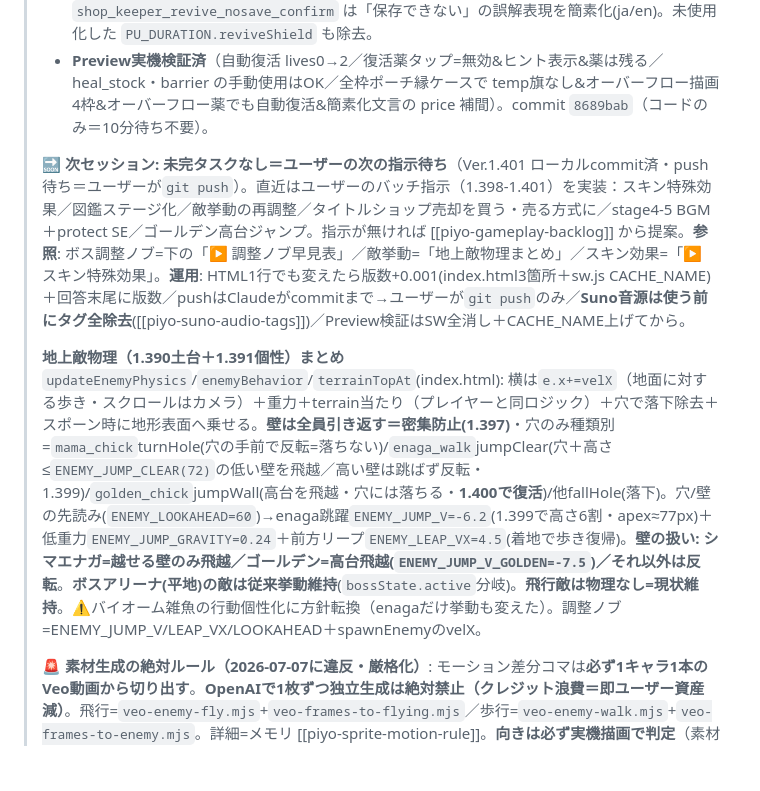
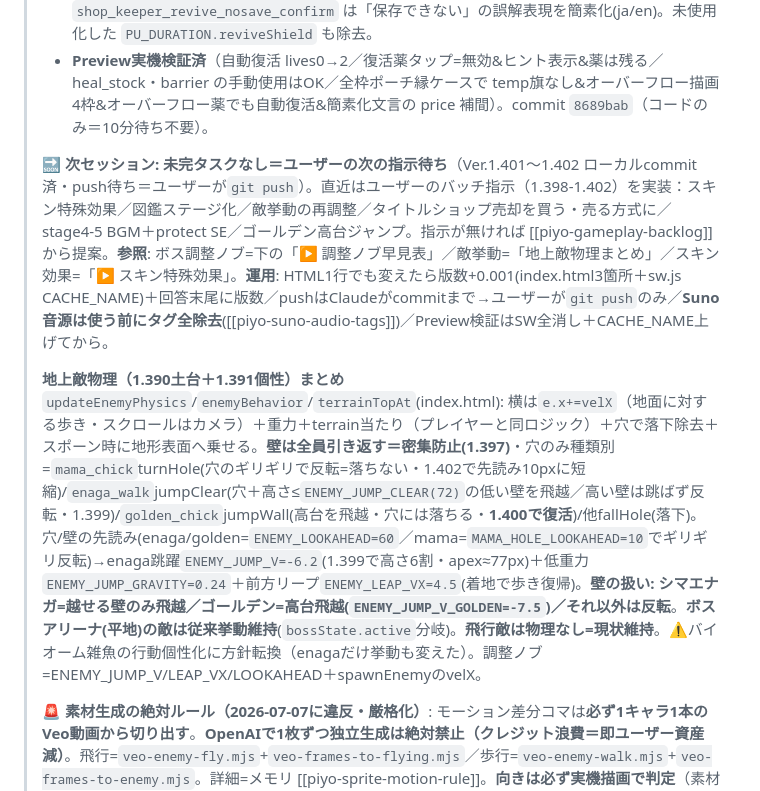
Before and after one commit to shinomiyapiyo/piyos-adventure, a Markdown page: HANDOFF.md, the part around one of its changes. GitHub-like rendering; blank space fills up the shorter version.

Commit message:
docs(HANDOFF): 1.402(ニワトリ穴ギリギリ反転・ボーナス部屋ストック表示&でる左上・遊び方刷新)を反映
Co-Authored-By: Claude Opus 4.8 <noreply@anthropic.com>

```diff
--- a/HANDOFF.md
+++ b/HANDOFF.md
@@ -9,9 +9,9 @@
 > - **(3) 一時枠機構を簡素化**＝1.394の `temp:true` 旗は**どこからも参照されない死にコード**だったので削除（`push({id})` のみ）。`isTempReviveCase` と updateStockUI のオーバーフロー描画は**全枠ポーチ(通常枠0)時に購入を許可＆画面表示するため維持**。確認文言 `shop_keeper_revive_nosave_confirm` は「保存できない」の誤解表現を簡素化(ja/en)。未使用化した `PU_DURATION.reviveShield` も除去。
 > - **Preview実機検証済**（自動復活 lives0→2／復活薬タップ=無効&ヒント表示&薬は残る／heal_stock・barrier の手動使用はOK／全枠ポーチ縁ケースで temp旗なし&オーバーフロー描画4枠&オーバーフロー薬でも自動復活&簡素化文言の price 補間）。commit `8689bab`（コードのみ＝10分待ち不要）。
 >
-> 🔜 **次セッション: 未完タスクなし＝ユーザーの次の指示待ち**（Ver.1.401 ローカルcommit済・push待ち＝ユーザーが`git push`）。直近はユーザーのバッチ指示（1.398-1.401）を実装：スキン特殊効果／図鑑ステージ化／敵挙動の再調整／タイトルショップ売却を買う・売る方式に／stage4-5 BGM＋protect SE／ゴールデン高台ジャンプ。指示が無ければ [[piyo-gameplay-backlog]] から提案。**参照**: ボス調整ノブ=下の「▶ 調整ノブ早見表」／敵挙動=「地上敵物理まとめ」／スキン効果=「▶ スキン特殊効果」。**運用**: HTML1行でも変えたら版数+0.001(index.html3箇所＋sw.js CACHE_NAME)＋回答末尾に版数／pushはClaudeがcommitまで→ユーザーが`git push`のみ／**Suno音源は使う前にタグ全除去**([[piyo-suno-audio-tags]])／Preview検証はSW全消し＋CACHE_NAME上げてから。
+> 🔜 **次セッション: 未完タスクなし＝ユーザーの次の指示待ち**（Ver.1.401〜1.402 ローカルcommit済・push待ち＝ユーザーが`git push`）。直近はユーザーのバッチ指示（1.398-1.402）を実装：スキン特殊効果／図鑑ステージ化／敵挙動の再調整／タイトルショップ売却を買う・売る方式に／stage4-5 BGM＋protect SE／ゴールデン高台ジャンプ。指示が無ければ [[piyo-gameplay-backlog]] から提案。**参照**: ボス調整ノブ=下の「▶ 調整ノブ早見表」／敵挙動=「地上敵物理まとめ」／スキン効果=「▶ スキン特殊効果」。**運用**: HTML1行でも変えたら版数+0.001(index.html3箇所＋sw.js CACHE_NAME)＋回答末尾に版数／pushはClaudeがcommitまで→ユーザーが`git push`のみ／**Suno音源は使う前にタグ全除去**([[piyo-suno-audio-tags]])／Preview検証はSW全消し＋CACHE_NAME上げてから。
 >
-> **地上敵物理（1.390土台＋1.391個性）まとめ** `updateEnemyPhysics`/`enemyBehavior`/`terrainTopAt`(index.html): 横は`e.x+=velX`（地面に対する歩き・スクロールはカメラ）＋重力＋terrain当たり（プレイヤーと同ロジック）＋穴で落下除去＋スポーン時に地形表面へ乗せる。**壁は全員引き返す＝密集防止(1.397)**・穴のみ種類別=`mama_chick`turnHole(穴の手前で反転=落ちない)/`enaga_walk`jumpClear(穴＋高さ≤`ENEMY_JUMP_CLEAR(72)`の低い壁を飛越／高い壁は跳ばず反転・1.399)/`golden_chick`jumpWall(高台を飛越・穴には落ちる・**1.400で復活**)/他fallHole(落下)。穴/壁の先読み(`ENEMY_LOOKAHEAD=60`)→enaga跳躍`ENEMY_JUMP_V=-6.2`(1.399で高さ6割・apex≈77px)＋低重力`ENEMY_JUMP_GRAVITY=0.24`＋前方リープ`ENEMY_LEAP_VX=4.5`(着地で歩き復帰)。**壁の扱い: シマエナガ=越せる壁のみ飛越／ゴールデン=高台飛越(`ENEMY_JUMP_V_GOLDEN=-7.5`)／それ以外は反転**。**ボスアリーナ(平地)の敵は従来挙動維持**(`bossState.active`分岐)。**飛行敵は物理なし=現状維持**。⚠バイオーム雑魚の行動個性化に方針転換（enagaだけ挙動も変えた）。調整ノブ=ENEMY_JUMP_V/LEAP_VX/LOOKAHEAD＋spawnEnemyのvelX。
+> **地上敵物理（1.390土台＋1.391個性）まとめ** `updateEnemyPhysics`/`enemyBehavior`/`terrainTopAt`(index.html): 横は`e.x+=velX`（地面に対する歩き・スクロールはカメラ）＋重力＋terrain当たり（プレイヤーと同ロジック）＋穴で落下除去＋スポーン時に地形表面へ乗せる。**壁は全員引き返す＝密集防止(1.397)**・穴のみ種類別=`mama_chick`turnHole(穴のギリギリで反転=落ちない・1.402で先読み10pxに短縮)/`enaga_walk`jumpClear(穴＋高さ≤`ENEMY_JUMP_CLEAR(72)`の低い壁を飛越／高い壁は跳ばず反転・1.399)/`golden_chick`jumpWall(高台を飛越・穴には落ちる・**1.400で復活**)/他fallHole(落下)。穴/壁の先読み(enaga/golden=`ENEMY_LOOKAHEAD=60`／mama=`MAMA_HOLE_LOOKAHEAD=10`でギリギリ反転)→enaga跳躍`ENEMY_JUMP_V=-6.2`(1.399で高さ6割・apex≈77px)＋低重力`ENEMY_JUMP_GRAVITY=0.24`＋前方リープ`ENEMY_LEAP_VX=4.5`(着地で歩き復帰)。**壁の扱い: シマエナガ=越せる壁のみ飛越／ゴールデン=高台飛越(`ENEMY_JUMP_V_GOLDEN=-7.5`)／それ以外は反転**。**ボスアリーナ(平地)の敵は従来挙動維持**(`bossState.active`分岐)。**飛行敵は物理なし=現状維持**。⚠バイオーム雑魚の行動個性化に方針転換（enagaだけ挙動も変えた）。調整ノブ=ENEMY_JUMP_V/LEAP_VX/LOOKAHEAD＋spawnEnemyのvelX。
 >
 > 🚨 **素材生成の絶対ルール（2026-07-07に違反・厳格化）**: モーション差分コマは**必ず1キャラ1本のVeo動画から切り出す**。**OpenAIで1枚ずつ独立生成は絶対禁止（クレジット浪費＝即ユーザー資産減）**。飛行=`veo-enemy-fly.mjs`+`veo-frames-to-flying.mjs`／歩行=`veo-enemy-walk.mjs`+`veo-frames-to-enemy.mjs`。詳細=メモリ [[piyo-sprite-motion-rule]]。**向きは必ず実機描画で判定**（素材=右向きが正・飛行敵は左移動でflipHにより左＝進行方向を向く）。
 > 公開URL: https://shinomiyapiyo.github.io/piyos-adventure/
```
Also changed, not shown: other parts of HANDOFF.md (+1 -1 lines).
